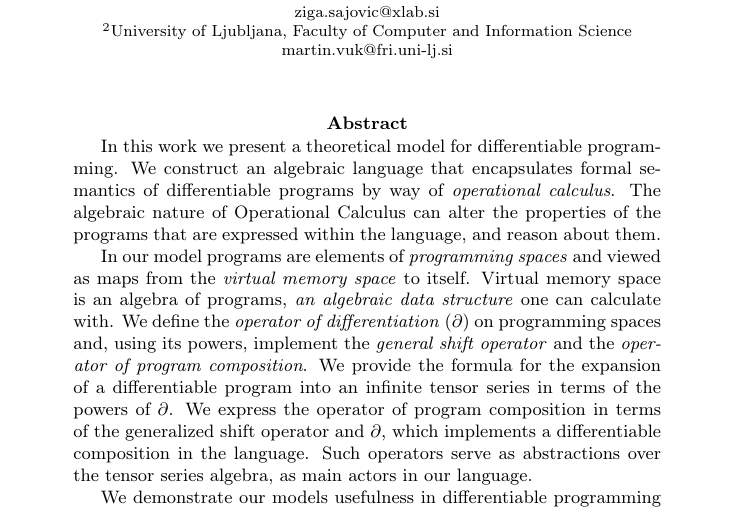
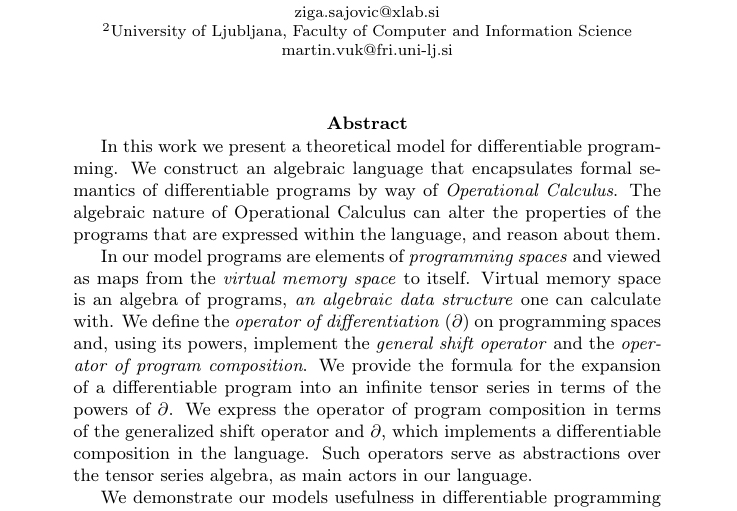
Before and after one commit to ZigaSajovic/Operational-Calculus-for-Differentiable-Programming, a LaTeX paper (latex/main.tex, which reads latex/abstract.tex): part of page 1 of 19, cut so that both start at the same text. Compiled offline with pdfLaTeX.

Commit message:
capitalizations

```diff
--- a/latex/abstract.tex
+++ b/latex/abstract.tex
@@ -2,7 +2,7 @@
 \begin{abstract}
   In this work we present a theoretical model for differentiable programming. We
   construct an algebraic language that encapsulates formal semantics of
-  differentiable programs by way of \emph{operational calculus}. The algebraic
+  differentiable programs by way of \emph{Operational Calculus}. The algebraic
   nature of Operational Calculus can alter the properties of the
   programs that are expressed within the language, and reason about them.
 
```
